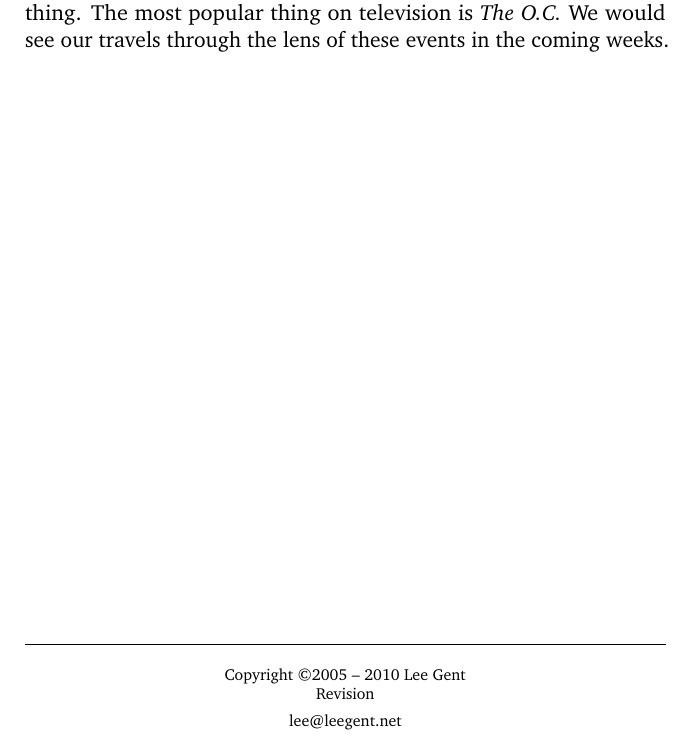
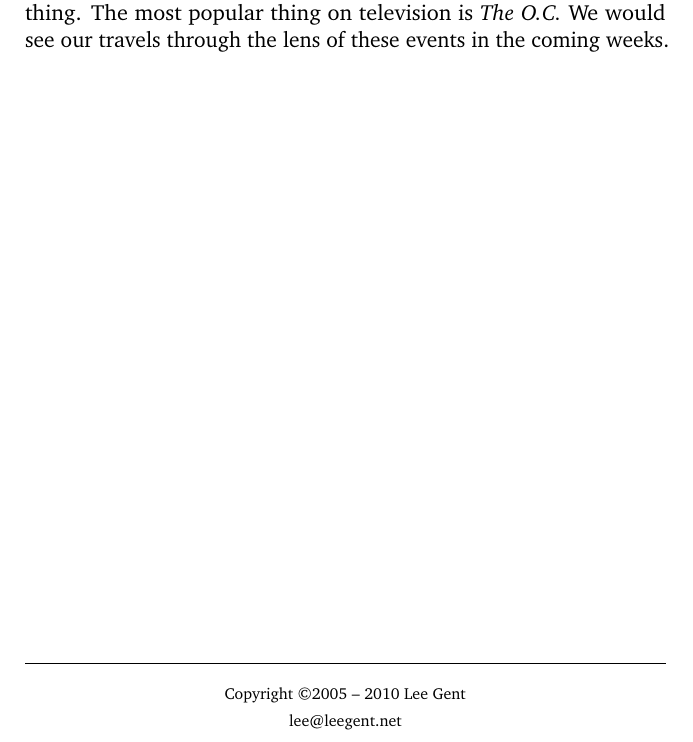
Before and after one commit to leepgent/nevarizonia, a LaTeX thesis (nevarizonia.tex): part of page 2 of 103 before the commit and part of page 4 of 105 after it, cut so that both start at the same text. Compiled offline with pdfLaTeX.

```diff
--- a/nevarizonia.tex
+++ b/nevarizonia.tex
@@ -11,16 +11,15 @@
 \usepackage[a5paper,inner=20mm,outer=15mm,bottom=15mm,top=15mm]{geometry}
 \DeclareGraphicsExtensions{.jpeg,.png,.jpg,}
 
-\newcommand{\svn}[1]{\svnsub#1}
-\def\svnsub$#1${#1}
-
 \titlepic{\includegraphics[width=\textwidth]{gfx/title}}
 \title{Nevarizonia: An American Road Trip}
 \author{Lee Gent}
 \date{May -- June, 2005}
 
+\usepackage[pdfauthor={Lee Gent},pdftitle={Nevarizonia: An American Road Trip},pdfsubject={Nevarizonia}]{hyperref}
+
 \begin{document}
 \frontmatter
 \maketitle
-%\tableofcontents
+
 \pagestyle{plain}
@@ -34,7 +33,7 @@
 
 \vfill
 \hrule
-\begin{center} {\scriptsize Copyright \textcopyright 2005 -- 2010 Lee Gent \\ \svn{$Revision$} \\ lee@leegent.net }  \end{center}
+\begin{center} {\scriptsize Copyright \textcopyright 2005 -- 2010 Lee Gent \\ lee@leegent.net }  \end{center}
 
 \mainmatter
 \chapter[London -- San Francisco]{Thursday, May 26: London -- San Francisco}
```
Also changed, not shown: nevarizonia.tex (4 more changed lines).
